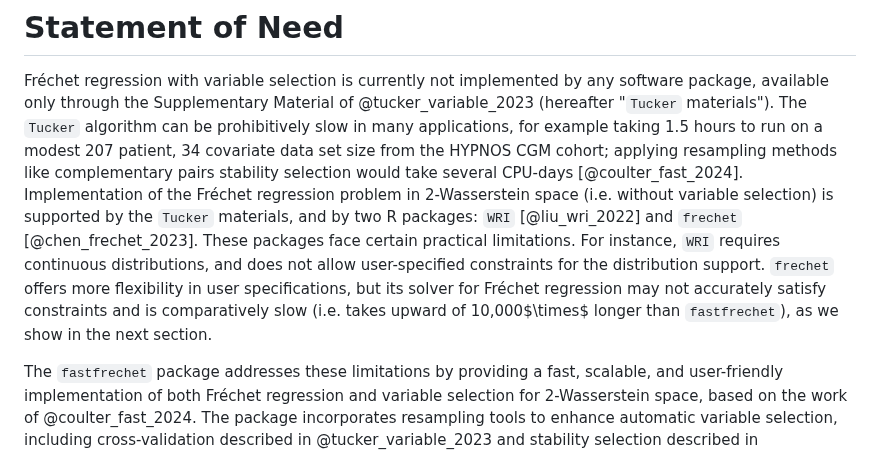
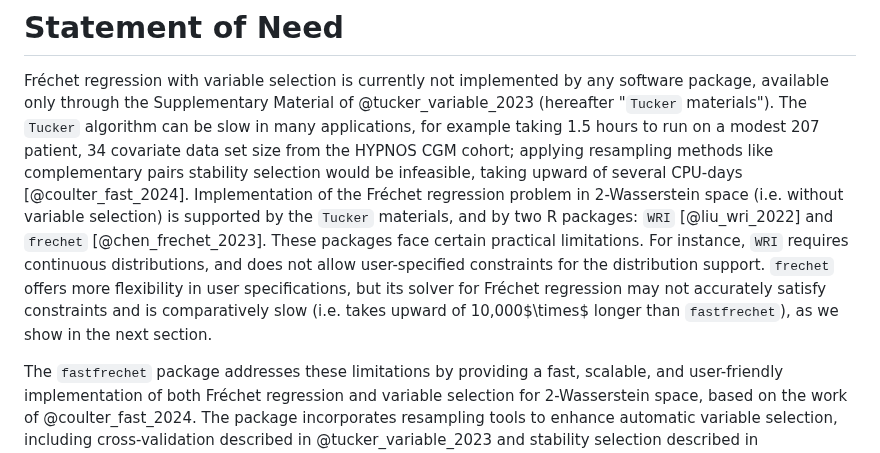
Before and after one commit to alexandercoulter/fastfrechet, a Markdown page: paper.md, the part around the change. GitHub-like rendering.

Commit message:
Remove "prohibitively slow" language and replace with more specific "infeasible" language WRT resampling methods like CPSS.

```diff
--- a/paper.md
+++ b/paper.md
@@ -58,19 +58,19 @@ to large data sets, such as the UK Biobank [@doherty_large_2017].
 Fréchet regression with variable selection is currently not implemented by any
 software package, available only through the Supplementary Material of
 @tucker_variable_2023 (hereafter "`Tucker` materials"). The `Tucker` algorithm
-can be prohibitively slow in many applications, for example taking 1.5 hours to
-run on a modest 207 patient, 34 covariate data set size from the HYPNOS CGM
-cohort; applying resampling methods like complementary pairs stability selection
-would take several CPU-days [@coulter_fast_2024]. Implementation of the Fréchet
-regression problem in 2-Wasserstein space (i.e. without variable selection) is
-supported by the `Tucker` materials, and by two R packages: `WRI`
-[@liu_wri_2022] and `frechet` [@chen_frechet_2023]. These packages face certain
-practical limitations. For instance, `WRI` requires continuous distributions,
-and does not allow user-specified constraints for the distribution support.
-`frechet` offers more flexibility in user specifications, but its solver for
-Fréchet regression may not accurately satisfy constraints and is comparatively
-slow (i.e. takes upward of 10,000$\times$ longer than `fastfrechet`), as we show
-in the next section.
+can be slow in many applications, for example taking 1.5 hours to run on a
+modest 207 patient, 34 covariate data set size from the HYPNOS CGM cohort;
+applying resampling methods like complementary pairs stability selection would
+be infeasible, taking upward of several CPU-days [@coulter_fast_2024].
+Implementation of the Fréchet regression problem in 2-Wasserstein space (i.e.
+without variable selection) is supported by the `Tucker` materials, and by two
+R packages: `WRI` [@liu_wri_2022] and `frechet` [@chen_frechet_2023]. These
+packages face certain practical limitations. For instance, `WRI` requires
+continuous distributions, and does not allow user-specified constraints for the
+distribution support. `frechet` offers more flexibility in user specifications,
+but its solver for Fréchet regression may not accurately satisfy constraints and
+is comparatively slow (i.e. takes upward of 10,000$\times$ longer than
+`fastfrechet`), as we show in the next section.
 
 The `fastfrechet` package addresses these limitations by providing a fast,
 scalable, and user-friendly implementation of both Fréchet regression and
```
